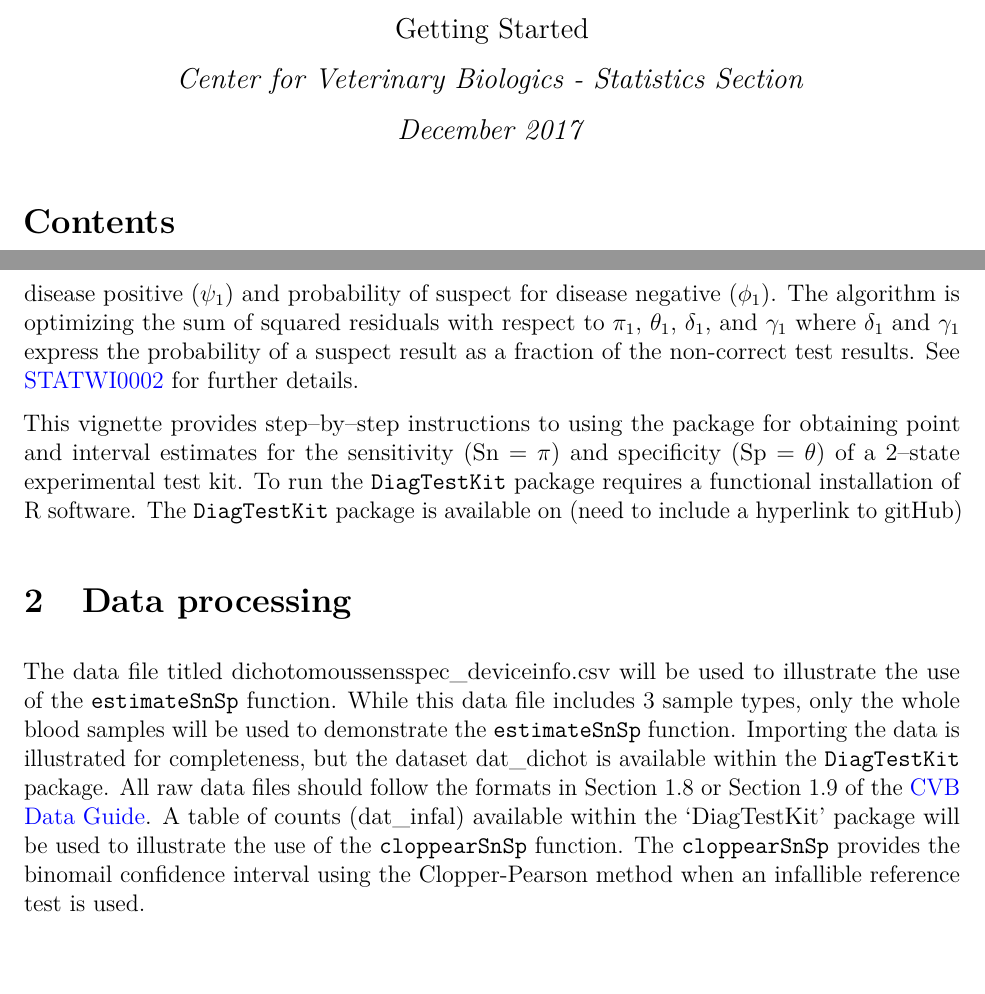
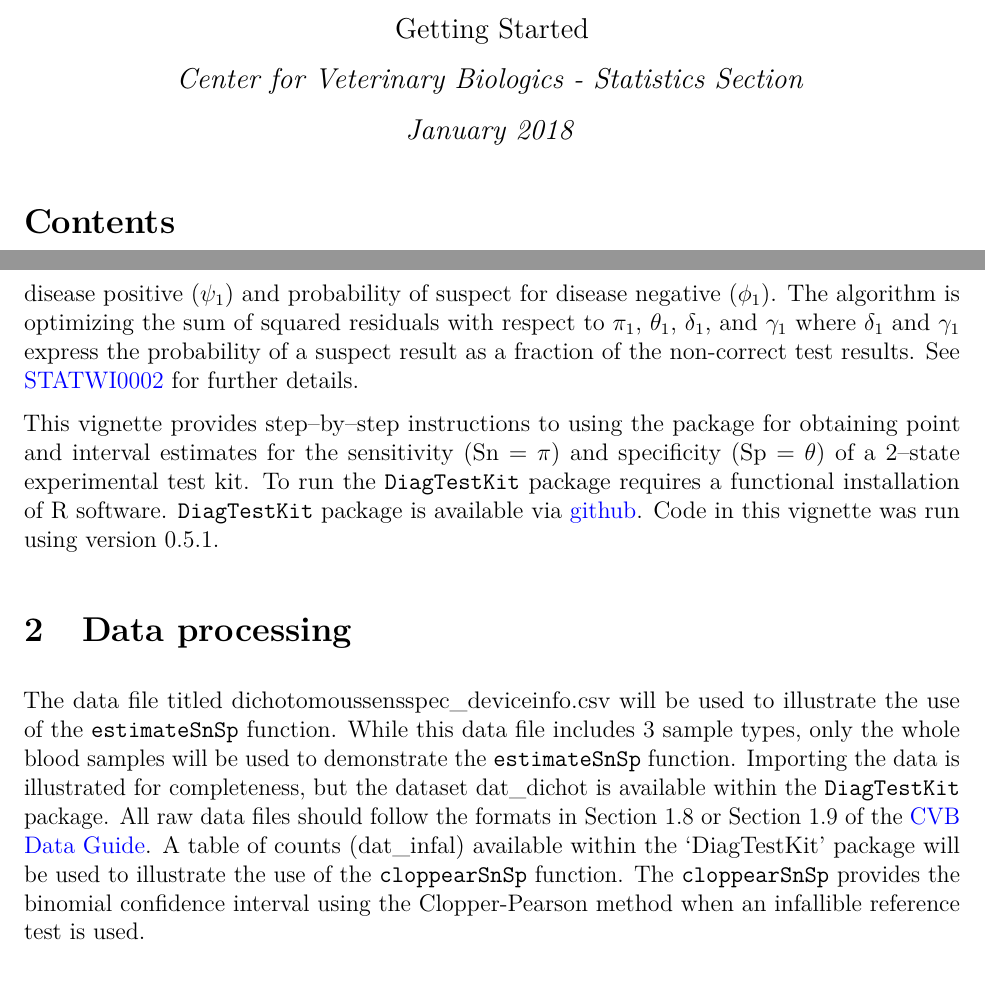
Before and after one commit to ABS-dev/DiagTestKit, an R Markdown document (vignettes/GettingStarted.rmd): two parts of pages 1 and 2 of 11, joined at a grey line, cut so that both start at the same text. The pictures show the output file inst/doc/GettingStarted.pdf that the author committed with the source.

Commit message:
add github link to documentation
fixes #4

````diff
--- a/vignettes/GettingStarted.rmd
+++ b/vignettes/GettingStarted.rmd
@@ -3,7 +3,7 @@ title: "DiagTestKit Package"
 subtitle: |
   | Getting Started
 author: Center for Veterinary Biologics - Statistics Section
-date: December 2017
+date: January 2018
 output: pdf_document
 toc: true
 number_sections: true
@@ -28,11 +28,11 @@ The `DiagTestKit` package provides functions to obtain point and interval estima
 
 The technical details for how the algorithm works are provided in [STATWI0002](https://www.aphis.usda.gov/aphis/ourfocus/animalhealth/veterinary-biologics/biologics-regulations-and-guidance/ct_vb_statwi).  For a 2-state experimental test with one or more fallible reference tests, the default display will show the point and interval estimates for sensitivity ($\pi_1$) and specificity ($\theta_1$).  For a 3-state experimental test with one or more fallible reference tests, the default display will show the point and interval estimates for sensitivity ($\pi_1$), specificity ($\theta_1$), probability of suspect for disease positive ($\psi_1$) and probability of suspect for disease negative ($\phi_1$).  The algorithm is optimizing the sum of squared residuals with respect to $\pi_1$, $\theta_1$, $\delta_1$, and $\gamma_1$ where $\delta_1$ and $\gamma_1$ express the probability of a suspect result as a fraction of the non-correct test results.  See [STATWI0002](https://www.aphis.usda.gov/aphis/ourfocus/animalhealth/veterinary-biologics/biologics-regulations-and-guidance/ct_vb_statwi) for further details.
 
-This vignette provides step--by--step instructions to using the package for obtaining point and interval estimates for the sensitivity (Sn = $\pi$) and specificity (Sp = $\theta$) of a 2--state experimental test kit. To run the `DiagTestKit` package requires a functional installation of R software.  The `DiagTestKit` package is available on (need to include a hyperlink to gitHub)
+This vignette provides step--by--step instructions to using the package for obtaining point and interval estimates for the sensitivity (Sn = $\pi$) and specificity (Sp = $\theta$) of a 2--state experimental test kit. To run the `DiagTestKit` package requires a functional installation of R software.  `DiagTestKit` package is available via  [github](https://github.com/ABS-dev/DiagTestKit/blob/master/README.md). Code in this vignette was run using version `r packageVersion('DiagTestKit')`.
 
 # Data processing
 
-The data file titled dichotomoussensspec_deviceinfo.csv will be used to illustrate the use of the `estimateSnSp` function.  While this data file includes 3 sample types, only the whole blood samples will be used to demonstrate the `estimateSnSp` function.  Importing the data is illustrated for completeness, but the dataset dat_dichot is available within the `DiagTestKit` package.  All raw data files should follow the formats in Section 1.8 or Section 1.9 of the [CVB Data Guide](https://www.aphis.usda.gov/animal_health/vet_biologics/publications/16-CVBDataGuide.pdf). A table of counts (dat_infal) available within the 'DiagTestKit' package will be used to illustrate the use of the `cloppearSnSp` function.  The `cloppearSnSp` provides the binomail confidence interval using the Clopper-Pearson method when an infallible reference test is used.
+The data file titled dichotomoussensspec_deviceinfo.csv will be used to illustrate the use of the `estimateSnSp` function.  While this data file includes 3 sample types, only the whole blood samples will be used to demonstrate the `estimateSnSp` function.  Importing the data is illustrated for completeness, but the dataset dat_dichot is available within the `DiagTestKit` package.  All raw data files should follow the formats in Section 1.8 or Section 1.9 of the [CVB Data Guide](https://www.aphis.usda.gov/animal_health/vet_biologics/publications/16-CVBDataGuide.pdf). A table of counts (dat_infal) available within the 'DiagTestKit' package will be used to illustrate the use of the `cloppearSnSp` function.  The `cloppearSnSp` provides the binomial confidence interval using the Clopper-Pearson method when an infallible reference test is used.
 
 ## Load package and data
 ```{r,echo=TRUE, warning=FALSE, message=FALSE}
````
Also changed, not shown: vignettes/GettingStarted.R (+17 -17 lines), inst/doc/DiagTestKit-manual.pdf, inst/doc/GettingStarted.pdf, 1 other file.
